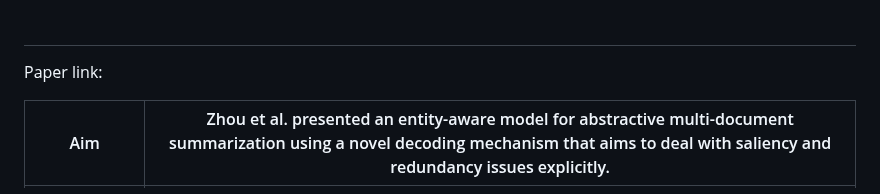
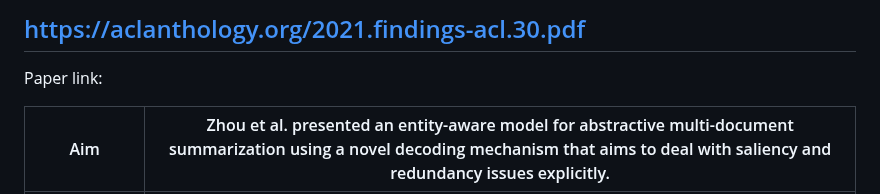
Before and after one commit to aimanlameesa/Natural-Language-Processing, a Markdown page: Paper Reading Assignments/Paper 03.md, the part around the change. GitHub-like rendering.

```diff
--- a/Paper Reading Assignments/Paper 03.md
+++ b/Paper Reading Assignments/Paper 03.md
@@ -1,4 +1,4 @@
-##
+## https://aclanthology.org/2021.findings-acl.30.pdf
 
 Paper link:
 
```
